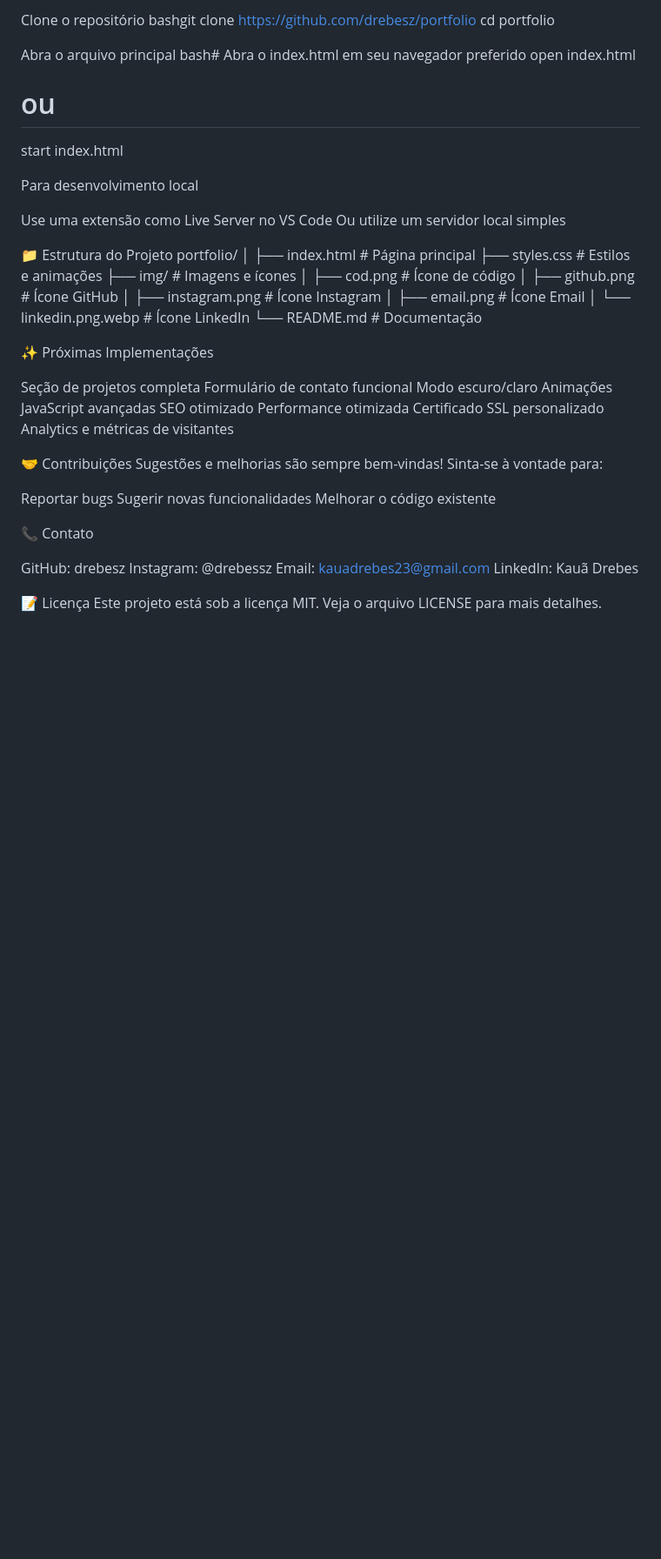
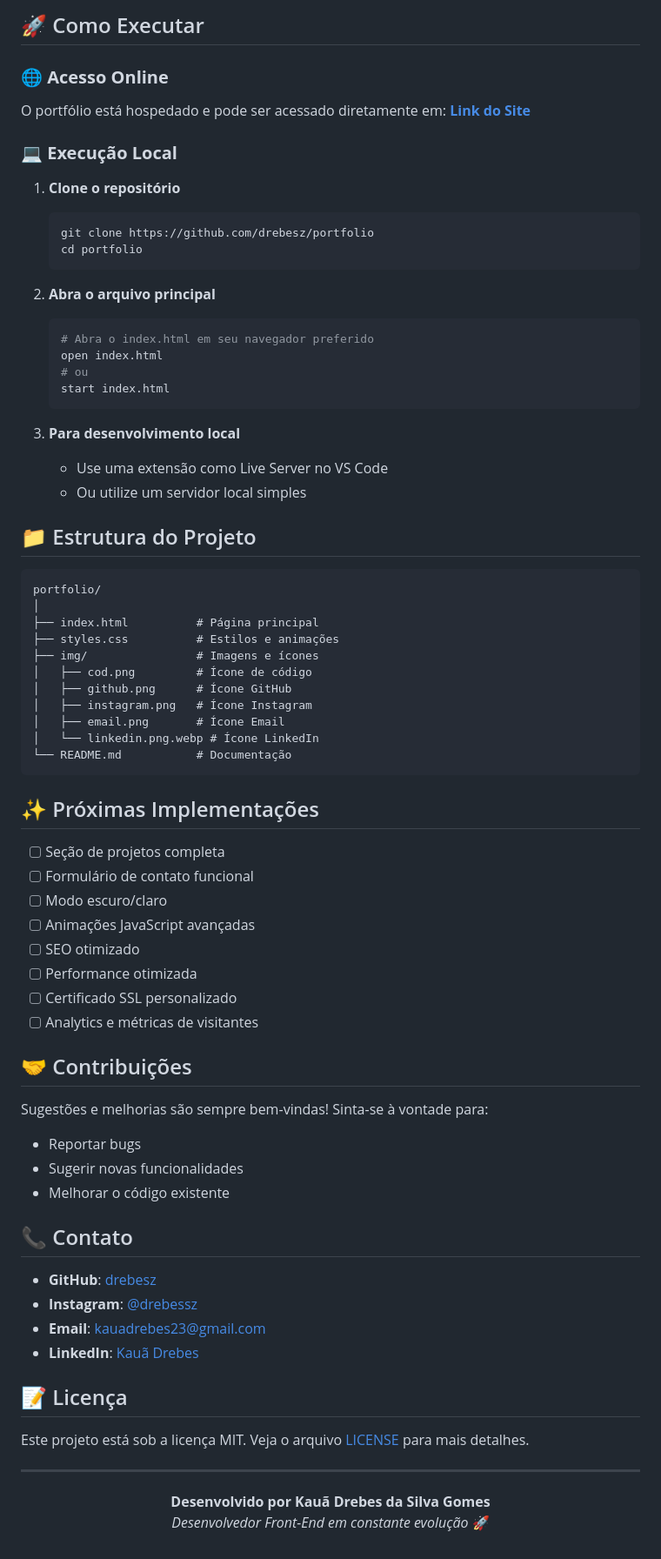
Before and after one commit to drebesz/portifolio, a Markdown page: README.md, the part around the change printed below. Shown: that part at 87% size. Rendered like a GitHub page; blank space fills up the shorter version.

````diff
--- a/README.md
+++ b/README.md
@@ -86,22 +85,32 @@ O portfólio está hospedado e pode ser acessado diretamente em: Link do Site
 
-Clone o repositório
-bashgit clone https://github.com/drebesz/portfolio
-cd portfolio
+## 🚀 Como Executar
 
-Abra o arquivo principal
-bash# Abra o index.html em seu navegador preferido
-open index.html
-# ou
-start index.html
+### 🌐 **Acesso Online**
+O portfólio está hospedado e pode ser acessado diretamente em: **[Link do Site](URL_DO_SEU_SITE)**
 
-Para desenvolvimento local
+### 💻 **Execução Local**
 
-Use uma extensão como Live Server no VS Code
-Ou utilize um servidor local simples
+1. **Clone o repositório**
+   ```bash
+   git clone https://github.com/drebesz/portfolio
+   cd portfolio
+   ```
 
+2. **Abra o arquivo principal**
+   ```bash
+   # Abra o index.html em seu navegador preferido
+   open index.html
+   # ou
+   start index.html
+   ```
 
+3. **Para desenvolvimento local**
+   - Use uma extensão como Live Server no VS Code
+   - Ou utilize um servidor local simples
 
-📁 Estrutura do Projeto
+## 📁 Estrutura do Projeto
+
+```
 portfolio/
 │
 ├── index.html          # Página principal
@@ -113,31 +122,42 @@ portfolio/
 │   ├── email.png       # Ícone Email
 │   └── linkedin.png.webp # Ícone LinkedIn
 └── README.md           # Documentação
+```
 
-✨ Próximas Implementações
+## ✨ Próximas Implementações
 
- Seção de projetos completa
- Formulário de contato funcional
- Modo escuro/claro
- Animações JavaScript avançadas
- SEO otimizado
- Performance otimizada
- Certificado SSL personalizado
- Analytics e métricas de visitantes
+- [ ] Seção de projetos completa
+- [ ] Formulário de contato funcional
+- [ ] Modo escuro/claro
+- [ ] Animações JavaScript avançadas
+- [ ] SEO otimizado
+- [ ] Performance otimizada
+- [ ] Certificado SSL personalizado
+- [ ] Analytics e métricas de visitantes
 
-🤝 Contribuições
+## 🤝 Contribuições
+
 Sugestões e melhorias são sempre bem-vindas! Sinta-se à vontade para:
+- Reportar bugs
+- Sugerir novas funcionalidades
+- Melhorar o código existente
 
-Reportar bugs
-Sugerir novas funcionalidades
-Melhorar o código existente
+## 📞 Contato
 
-📞 Contato
+- **GitHub**: [drebesz](https://github.com/drebesz)
+- **Instagram**: [@drebessz](https://www.instagram.com/drebessz/)
+- **Email**: kauadrebes23@gmail.com
+- **LinkedIn**: [Kauã Drebes](https://www.linkedin.com/in/kau%C3%A3-drebes-50152a181/)
 
-GitHub: drebesz
-Instagram: @drebessz
-Email: kauadrebes23@gmail.com
-LinkedIn: Kauã Drebes
+## 📝 Licença
 
-📝 Licença
-Este projeto está sob a licença MIT. Veja o arquivo LICENSE para mais detalhes.
+Este projeto está sob a licença MIT. Veja o arquivo [LICENSE](LICENSE) para mais detalhes.
+
+---
+
+<div align="center">
+
+**Desenvolvido por Kauã Drebes da Silva Gomes**
+*Desenvolvedor Front-End em constante evolução* 🚀
+
+</div>
````
Also changed, not shown: other parts of README.md (+61 -62 lines).
